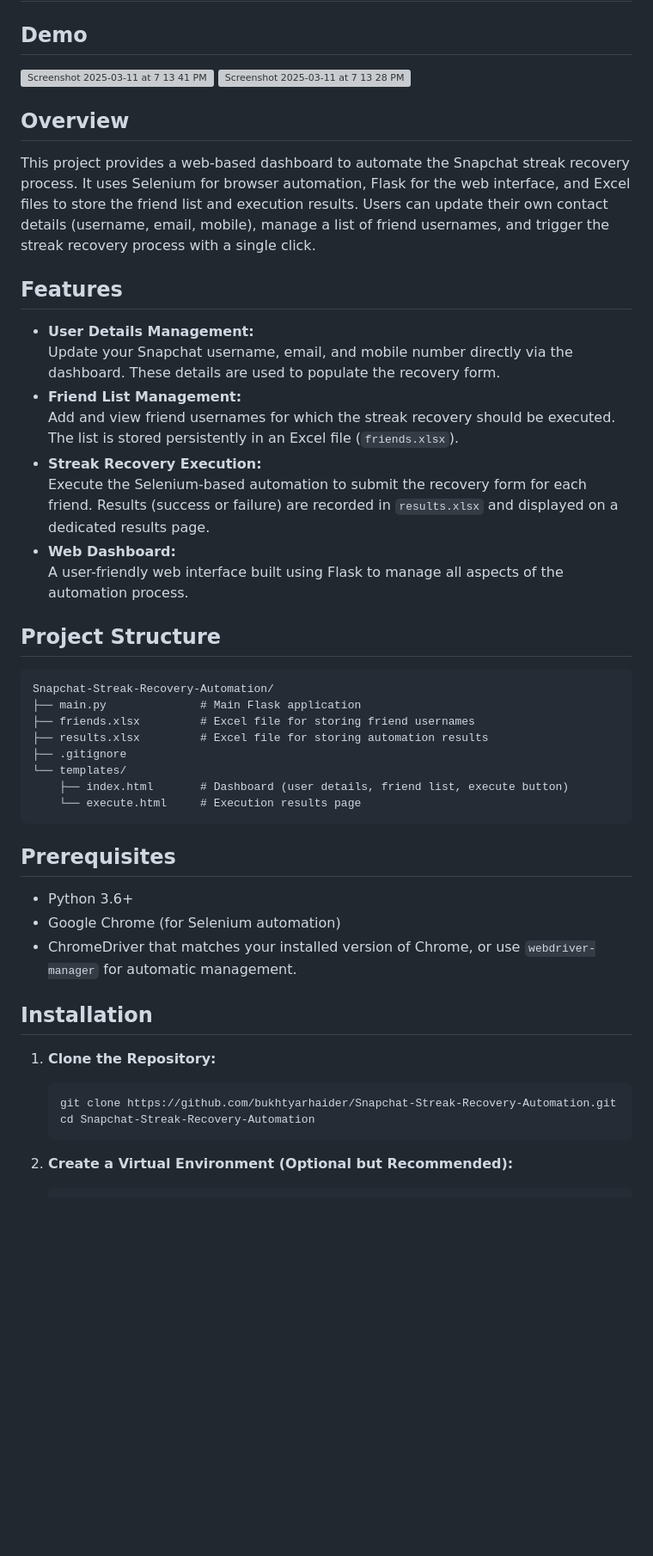
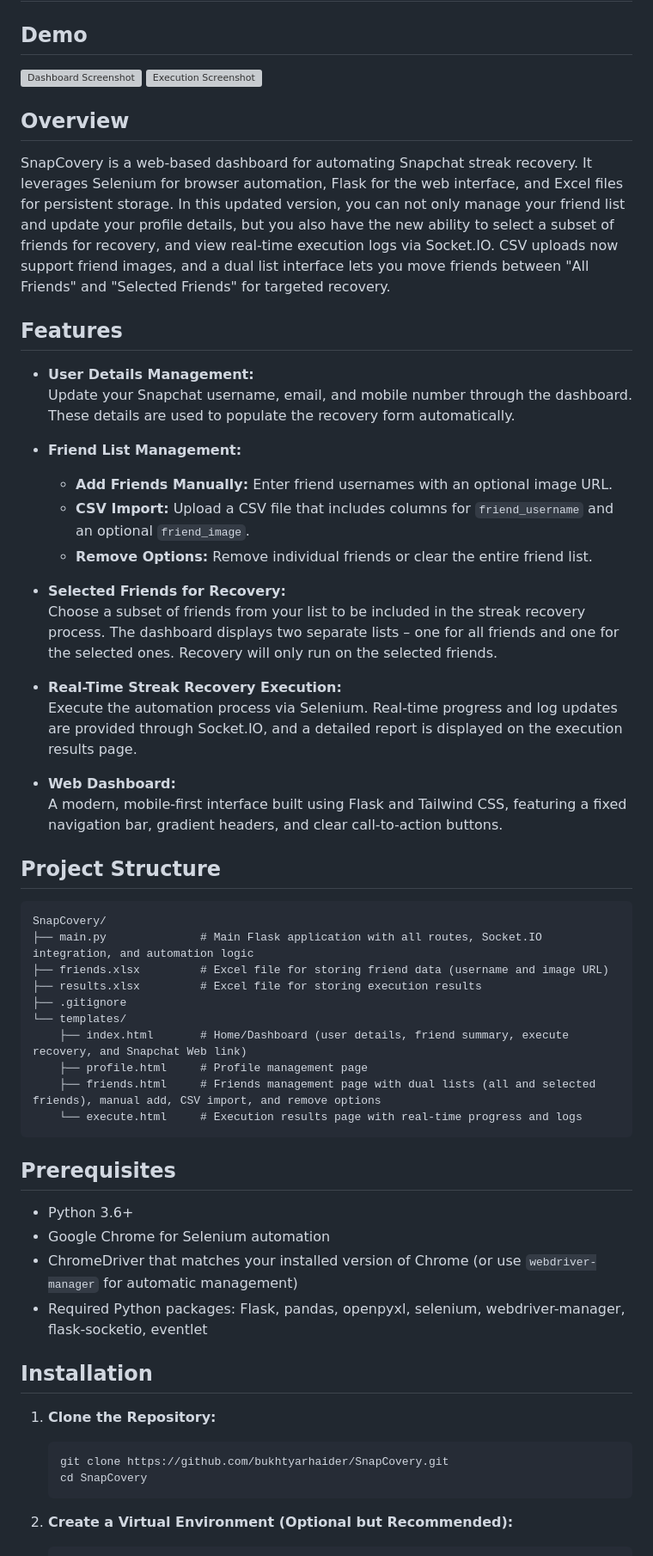
Before and after one commit to bukhtyarhaider/Snapchat-Streak-Recovery-Automation, a Markdown page: README.md, the part around the change printed below. Shown: that part at 86% size. Drawn GitHub-style; blank space fills up the shorter version; grey boxes are pictures that could not be loaded.

````diff
--- a/README.md
+++ b/README.md
@@ -2,48 +2,56 @@
 
 ## Demo
 <div style="display: flex;">
-    <img width="500" alt="Screenshot 2025-03-11 at 7 13 41 PM" src="https://github.com/user-attachments/assets/a496f1c6-441d-48fa-a459-523f7dbe9250" />
-    <img width="500" alt="Screenshot 2025-03-11 at 7 13 28 PM" src="https://github.com/user-attachments/assets/44b2b378-ff2f-4e7e-a02e-711c24484bb8" />
+    <img width="500" alt="Dashboard Screenshot" src="https://github.com/user-attachments/assets/a496f1c6-441d-48fa-a459-523f7dbe9250" />
+    <img width="500" alt="Execution Screenshot" src="https://github.com/user-attachments/assets/44b2b378-ff2f-4e7e-a02e-711c24484bb8" />
 </div>
 
-
-
-
 ## Overview
-This project provides a web-based dashboard to automate the Snapchat streak recovery process. It uses Selenium for browser automation, Flask for the web interface, and Excel files to store the friend list and execution results. Users can update their own contact details (username, email, mobile), manage a list of friend usernames, and trigger the streak recovery process with a single click.
+SnapCovery is a web-based dashboard for automating Snapchat streak recovery. It leverages Selenium for browser automation, Flask for the web interface, and Excel files for persistent storage. In this updated version, you can not only manage your friend list and update your profile details, but you also have the new ability to select a subset of friends for recovery, and view real-time execution logs via Socket.IO. CSV uploads now support friend images, and a dual list interface lets you move friends between "All Friends" and "Selected Friends" for targeted recovery.
 
 ## Features
 - **User Details Management:**
-  Update your Snapchat username, email, and mobile number directly via the dashboard. These details are used to populate the recovery form.
+  Update your Snapchat username, email, and mobile number through the dashboard. These details are used to populate the recovery form automatically.
+
 - **Friend List Management:**
-  Add and view friend usernames for which the streak recovery should be executed. The list is stored persistently in an Excel file (`friends.xlsx`).
-- **Streak Recovery Execution:**
-  Execute the Selenium-based automation to submit the recovery form for each friend. Results (success or failure) are recorded in `results.xlsx` and displayed on a dedicated results page.
+  - **Add Friends Manually:** Enter friend usernames with an optional image URL.
+  - **CSV Import:** Upload a CSV file that includes columns for `friend_username` and an optional `friend_image`.
+  - **Remove Options:** Remove individual friends or clear the entire friend list.
+
+- **Selected Friends for Recovery:**
+  Choose a subset of friends from your list to be included in the streak recovery process. The dashboard displays two separate lists – one for all friends and one for the selected ones. Recovery will only run on the selected friends.
+
+- **Real-Time Streak Recovery Execution:**
+  Execute the automation process via Selenium. Real-time progress and log updates are provided through Socket.IO, and a detailed report is displayed on the execution results page.
+
 - **Web Dashboard:**
-  A user-friendly web interface built using Flask to manage all aspects of the automation process.
+  A modern, mobile-first interface built using Flask and Tailwind CSS, featuring a fixed navigation bar, gradient headers, and clear call-to-action buttons.
 
 ## Project Structure
 ```
-Snapchat-Streak-Recovery-Automation/
-├── main.py              # Main Flask application
-├── friends.xlsx         # Excel file for storing friend usernames
-├── results.xlsx         # Excel file for storing automation results
+SnapCovery/
+├── main.py              # Main Flask application with all routes, Socket.IO integration, and automation logic
+├── friends.xlsx         # Excel file for storing friend data (username and image URL)
+├── results.xlsx         # Excel file for storing execution results
 ├── .gitignore
 └── templates/
-    ├── index.html       # Dashboard (user details, friend list, execute button)
-    └── execute.html     # Execution results page
+    ├── index.html       # Home/Dashboard (user details, friend summary, execute recovery, and Snapchat Web link)
+    ├── profile.html     # Profile management page
+    ├── friends.html     # Friends management page with dual lists (all and selected friends), manual add, CSV import, and remove options
+    └── execute.html     # Execution results page with real-time progress and logs
 ```
 
 ## Prerequisites
 - Python 3.6+
-- Google Chrome (for Selenium automation)
-- ChromeDriver that matches your installed version of Chrome, or use `webdriver-manager` for automatic management.
+- Google Chrome for Selenium automation
+- ChromeDriver that matches your installed version of Chrome (or use `webdriver-manager` for automatic management)
+- Required Python packages: Flask, pandas, openpyxl, selenium, webdriver-manager, flask-socketio, eventlet
 
 ## Installation
 1. **Clone the Repository:**
    ```bash
-   git clone https://github.com/bukhtyarhaider/Snapchat-Streak-Recovery-Automation.git
-   cd Snapchat-Streak-Recovery-Automation
+   git clone https://github.com/bukhtyarhaider/SnapCovery.git
+   cd SnapCovery
    ```
 
 2. **Create a Virtual Environment (Optional but Recommended):**
````
Also changed, not shown: other parts of README.md (+32 -19 lines).
